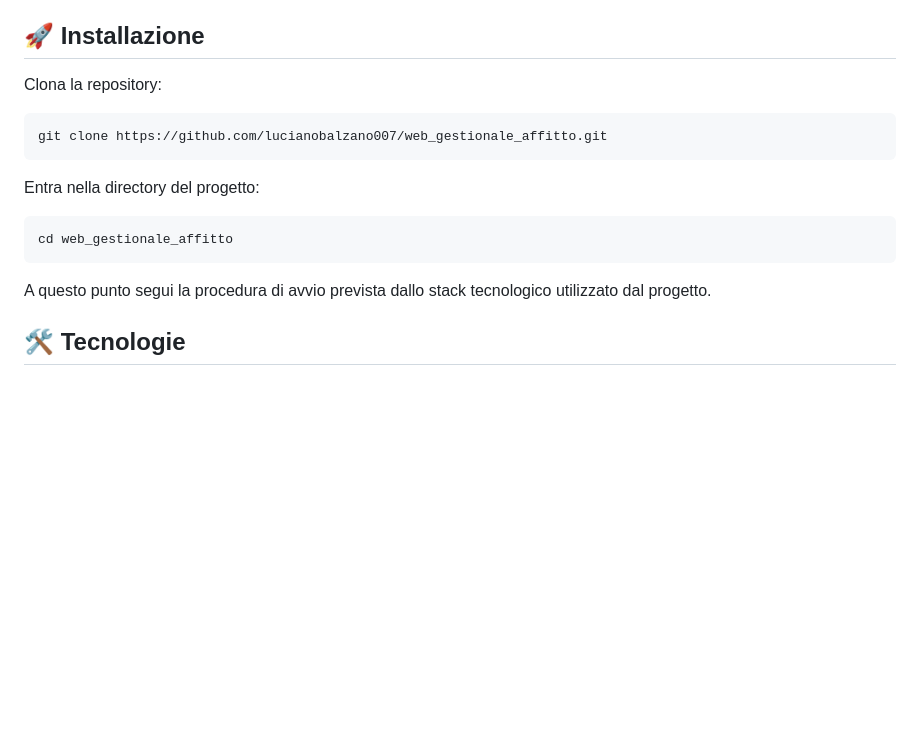
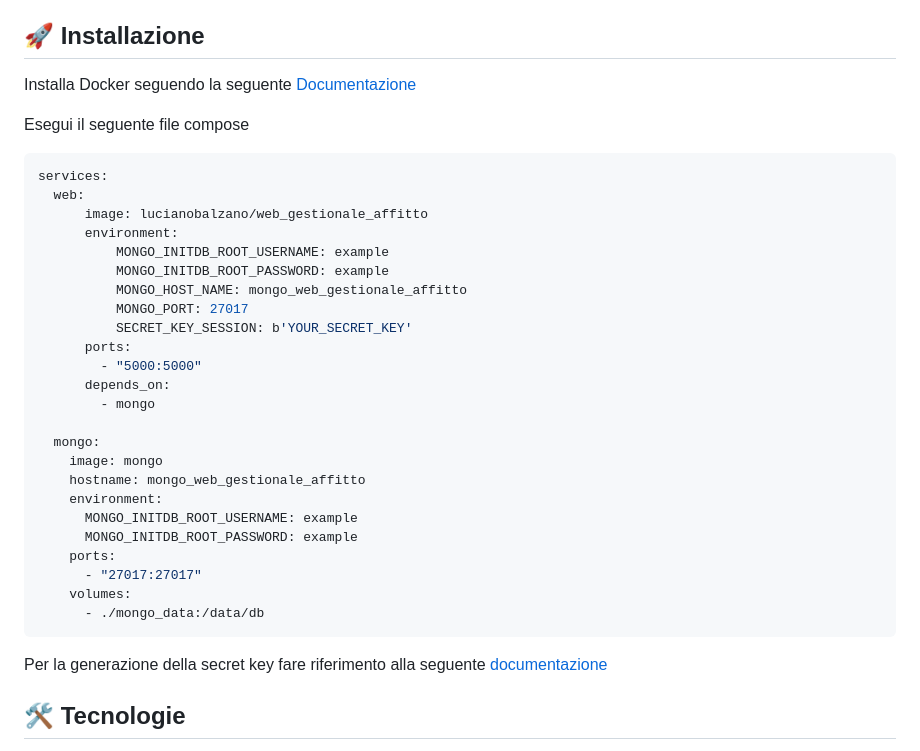
Before and after one commit to lucianobalzano007/web_gestionale_affitto, a Markdown page: README.md, the part around the change. Rendered like a GitHub page; blank space fills up the shorter version.

Commit message:
update: Update installation instructions with Docker setup and configuration

````diff
--- a/README.md
+++ b/README.md
@@ -42,19 +42,38 @@ Tra le funzionalità del progetto possono rientrare:
 
 ## 🚀 Installazione
 
-Clona la repository:
+Installa Docker seguendo la seguente [Documentazione](https://docs.docker.com/engine/install/)
+
+Esegui il seguente file compose
 
 ```bash
-git clone https://github.com/lucianobalzano007/web_gestionale_affitto.git
+services:
+  web:
+      image: lucianobalzano/web_gestionale_affitto
+      environment:
+          MONGO_INITDB_ROOT_USERNAME: example
+          MONGO_INITDB_ROOT_PASSWORD: example
+          MONGO_HOST_NAME: mongo_web_gestionale_affitto
+          MONGO_PORT: 27017
+          SECRET_KEY_SESSION: b'YOUR_SECRET_KEY'
+      ports:
+        - "5000:5000"
+      depends_on:
+        - mongo
+
+  mongo:
+    image: mongo
+    hostname: mongo_web_gestionale_affitto
+    environment:
+      MONGO_INITDB_ROOT_USERNAME: example
+      MONGO_INITDB_ROOT_PASSWORD: example
+    ports:
+      - "27017:27017"
+    volumes:
+      - ./mongo_data:/data/db
 ```
 
-Entra nella directory del progetto:
-
-```bash
-cd web_gestionale_affitto
-```
-
-A questo punto segui la procedura di avvio prevista dallo stack tecnologico utilizzato dal progetto.
+Per la generazione della secret key fare riferimento alla seguente [documentazione](https://flask.palletsprojects.com/en/stable/quickstart/#sessions)
 
 ## 🛠️ Tecnologie
 
````
